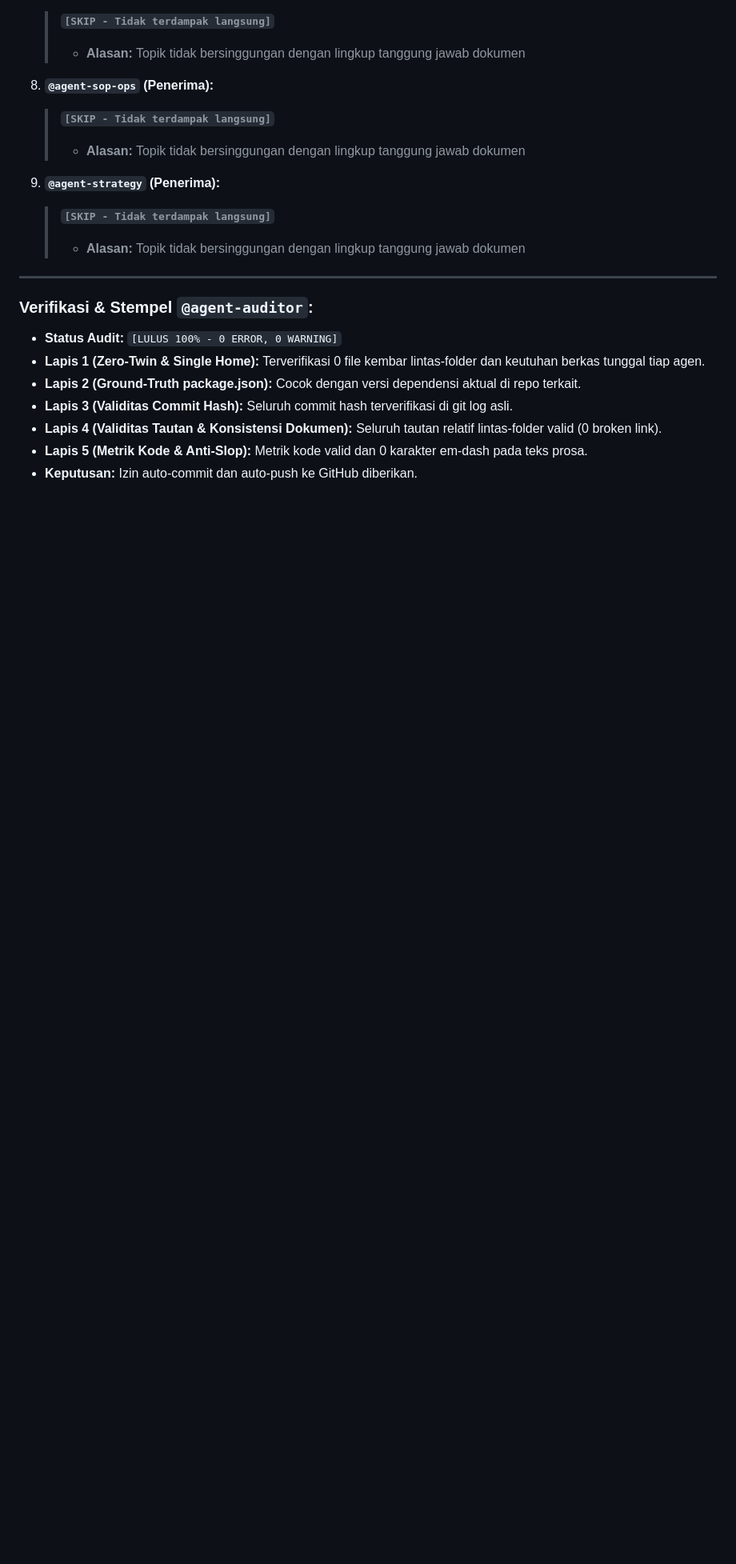
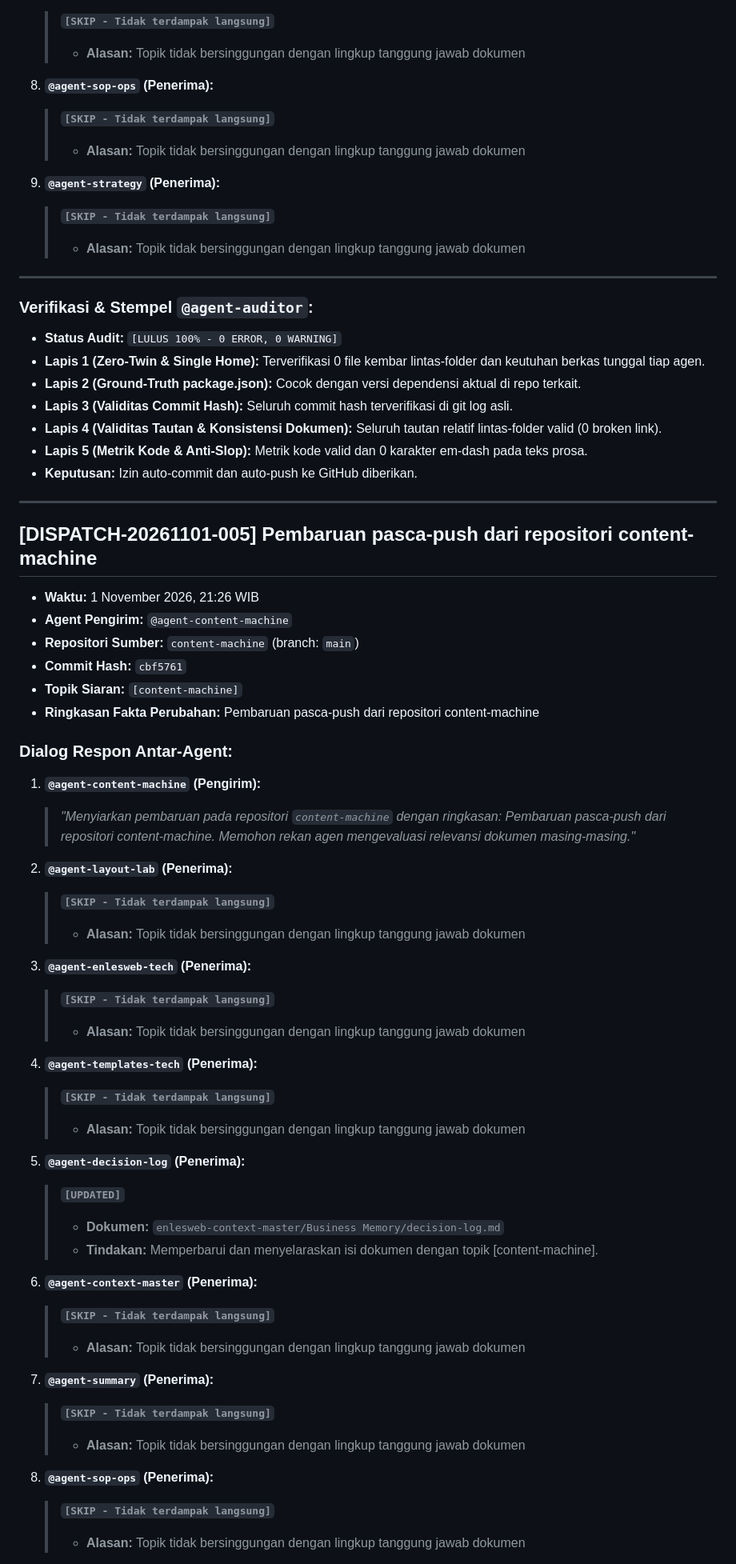
Before and after one commit to adamarapk/enlesweb-context, a Markdown page: Business Memory/agent-comms-log.md, the part around one of its changes. Shown at 80% size. Rendered like a GitHub page; blank space fills up the shorter version.

Commit message:
docs: record post-push update from content-machine (cbf5761)

```diff
--- a/Business Memory/agent-comms-log.md
+++ b/Business Memory/agent-comms-log.md
@@ -247,3 +247,50 @@ Setiap kali terjadi perubahan yang telah di-commit dan di-push di sub-folder man
 - **Lapis 4 (Validitas Tautan & Konsistensi Dokumen):** Seluruh tautan relatif lintas-folder valid (0 broken link).
 - **Lapis 5 (Metrik Kode & Anti-Slop):** Metrik kode valid dan 0 karakter em-dash pada teks prosa.
 - **Keputusan:** Izin auto-commit dan auto-push ke GitHub diberikan.
+
+---
+
+## [DISPATCH-20261101-005] Pembaruan pasca-push dari repositori content-machine
+
+- **Waktu:** 1 November 2026, 21:26 WIB
+- **Agent Pengirim:** `@agent-content-machine`
+- **Repositori Sumber:** `content-machine` (branch: `main`)
+- **Commit Hash:** `cbf5761`
+- **Topik Siaran:** `[content-machine]`
+- **Ringkasan Fakta Perubahan:**
+  Pembaruan pasca-push dari repositori content-machine
+
+### Dialog Respon Antar-Agent:
+
+1. **`@agent-content-machine` (Pengirim):**
+   > *"Menyiarkan pembaruan pada repositori `content-machine` dengan ringkasan: Pembaruan pasca-push dari repositori content-machine. Memohon rekan agen mengevaluasi relevansi dokumen masing-masing."*
+
+2. **`@agent-layout-lab` (Penerima):**
+   > **`[SKIP - Tidak terdampak langsung]`**
+   > - **Alasan:** Topik tidak bersinggungan dengan lingkup tanggung jawab dokumen
+
+3. **`@agent-enlesweb-tech` (Penerima):**
+   > **`[SKIP - Tidak terdampak langsung]`**
+   > - **Alasan:** Topik tidak bersinggungan dengan lingkup tanggung jawab dokumen
+
+4. **`@agent-templates-tech` (Penerima):**
+   > **`[SKIP - Tidak terdampak langsung]`**
+   > - **Alasan:** Topik tidak bersinggungan dengan lingkup tanggung jawab dokumen
+
+5. **`@agent-decision-log` (Penerima):**
+   > **`[UPDATED]`**
+   > - **Dokumen:** `enlesweb-context-master/Business Memory/decision-log.md`
+   > - **Tindakan:** Memperbarui dan menyelaraskan isi dokumen dengan topik [content-machine].
+
+6. **`@agent-context-master` (Penerima):**
+   > **`[SKIP - Tidak terdampak langsung]`**
+   > - **Alasan:** Topik tidak bersinggungan dengan lingkup tanggung jawab dokumen
+
+7. **`@agent-summary` (Penerima):**
+   > **`[SKIP - Tidak terdampak langsung]`**
+   > - **Alasan:** Topik tidak bersinggungan dengan lingkup tanggung jawab dokumen
+
+8. **`@agent-sop-ops` (Penerima):**
+   > **`[SKIP - Tidak terdampak langsung]`**
+   > - **Alasan:** Topik tidak bersinggungan dengan lingkup tanggung jawab dokumen
+
```
Also changed, not shown: other parts of Business Memory/agent-comms-log.md (+14 -0 lines).
